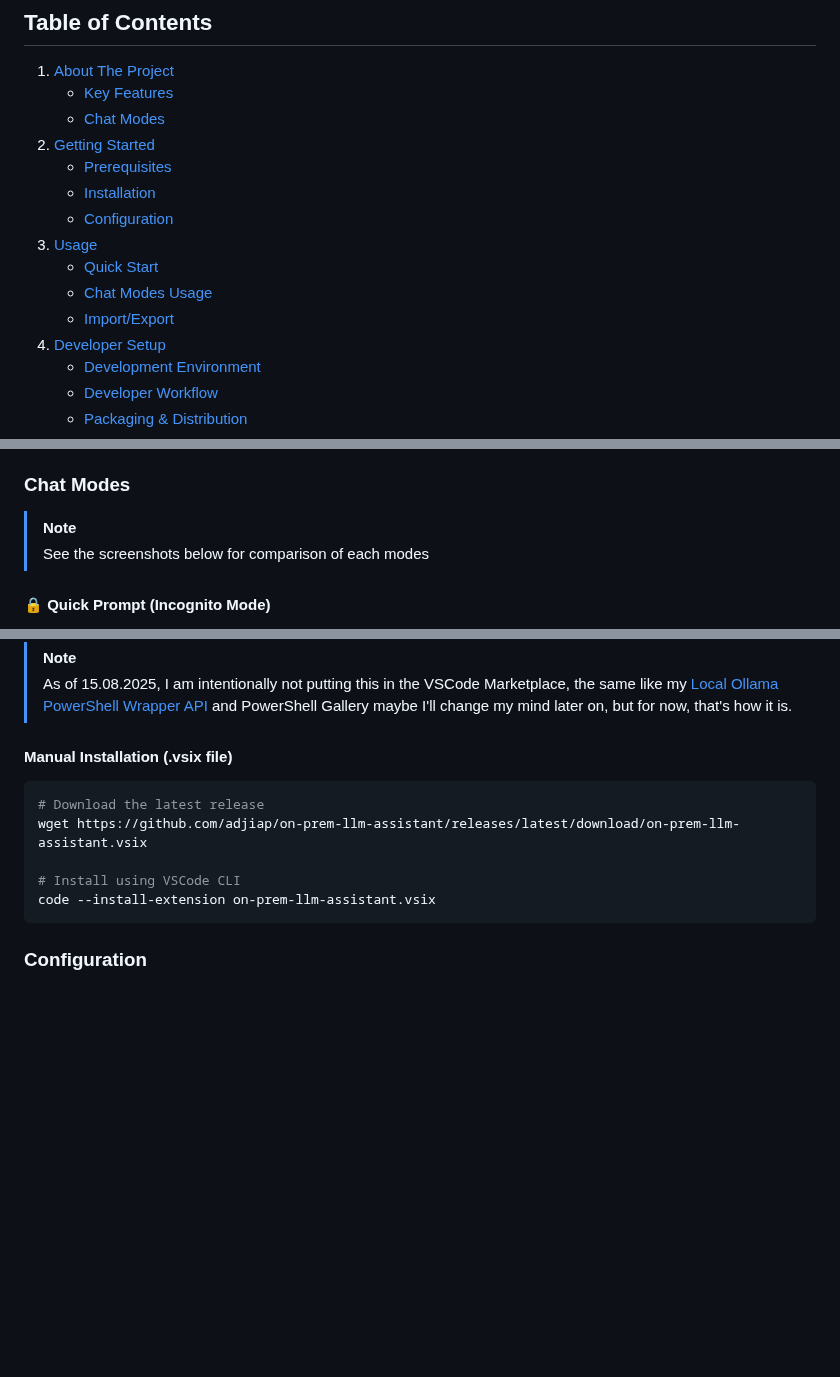
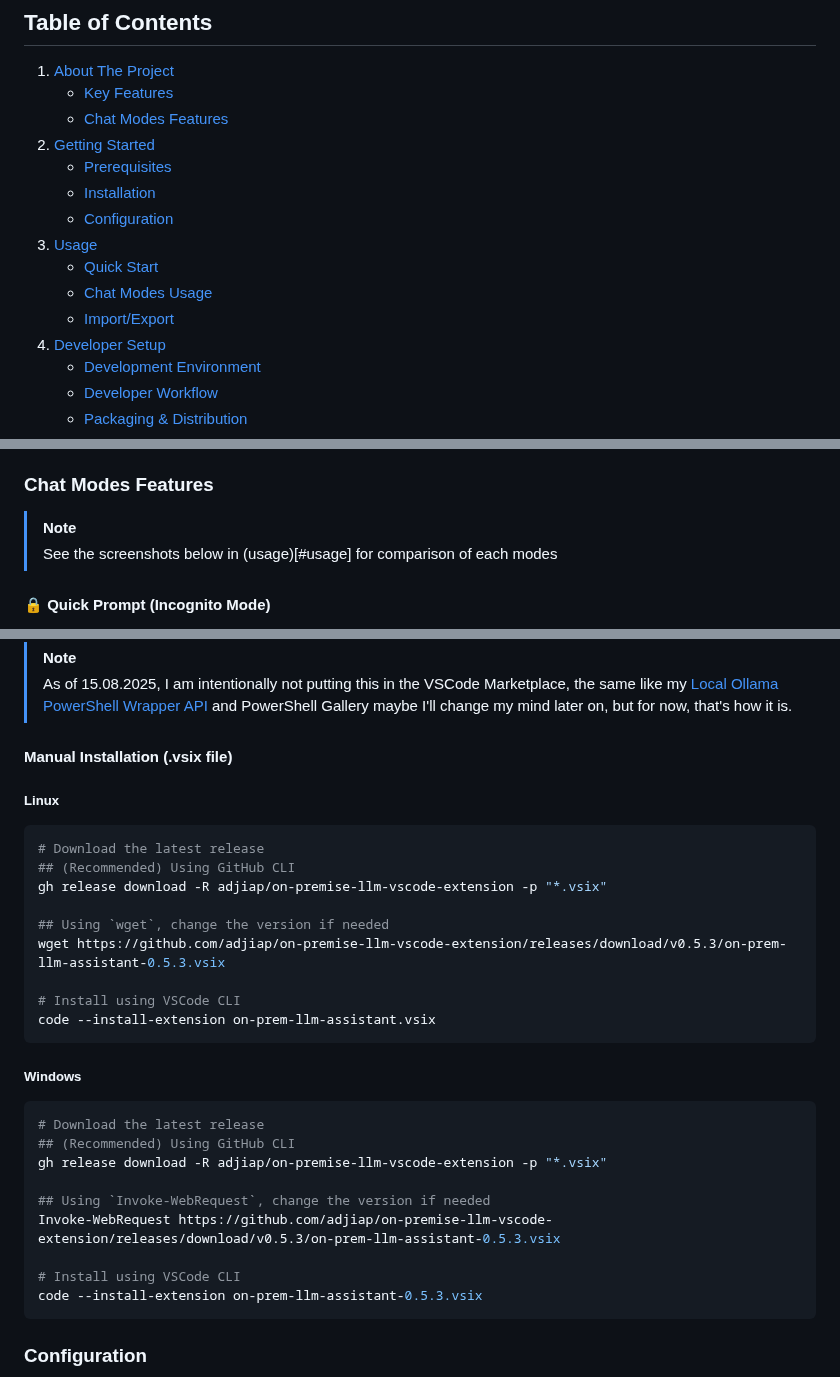
Before and after one commit to adjiap/on-premise-llm-vscode-extension, a Markdown page: README.md, 3 parts joined by grey strips. GitHub-like rendering; blank space fills up the shorter version.

Commit message:
DOC: Update README.md
Corrected Installation steps and ToC links

````diff
--- a/README.md
+++ b/README.md
@@ -11,7 +11,7 @@
     <a href="#about-the-project">About The Project</a>
     <ul>
       <li><a href="#key-features">Key Features</a></li>
-      <li><a href="#chat-modes">Chat Modes</a></li>
+      <li><a href="#chat-modes-features">Chat Modes Features</a></li>
     </ul>
   </li>
   <li>
@@ -65,10 +65,10 @@ by implementing local LLM via Ollama+OpenWebUI solution
 - ✅ **Enterprise-ready security** with API key authentication
 - ✅ **Zero external dependencies** - works entirely with your on-premise infrastructure
 
-### Chat Modes
+### Chat Modes Features
 
 > [!NOTE]
-> See the screenshots below for comparison of each modes
+> See the screenshots below in (usage)[#usage] for comparison of each modes
 
 #### 🔒 Quick Prompt (Incognito Mode)
 - **Truly stateless** - no conversation memory
@@ -126,13 +126,32 @@ curl -H "Authorization: Bearer $OPENWEBUI_API_KEY" \
 
 #### Manual Installation (.vsix file)
 
+##### Linux
 ```bash
 # Download the latest release
-wget https://github.com/adjiap/on-prem-llm-assistant/releases/latest/download/on-prem-llm-assistant.vsix
+## (Recommended) Using GitHub CLI
+gh release download -R adjiap/on-premise-llm-vscode-extension -p "*.vsix"
+
+## Using `wget`, change the version if needed
+wget https://github.com/adjiap/on-premise-llm-vscode-extension/releases/download/v0.5.3/on-prem-llm-assistant-0.5.3.vsix
 
 # Install using VSCode CLI
 code --install-extension on-prem-llm-assistant.vsix
 ```
+
+##### Windows
+```powershell
+# Download the latest release
+## (Recommended) Using GitHub CLI
+gh release download -R adjiap/on-premise-llm-vscode-extension -p "*.vsix"
+
+## Using `Invoke-WebRequest`, change the version if needed
+Invoke-WebRequest https://github.com/adjiap/on-premise-llm-vscode-extension/releases/download/v0.5.3/on-prem-llm-assistant-0.5.3.vsix
+
+# Install using VSCode CLI
+code --install-extension on-prem-llm-assistant-0.5.3.vsix
+```
+
 
 ### Configuration
 
````
Also changed, not shown: other parts of README.md (+1 -1 lines).
